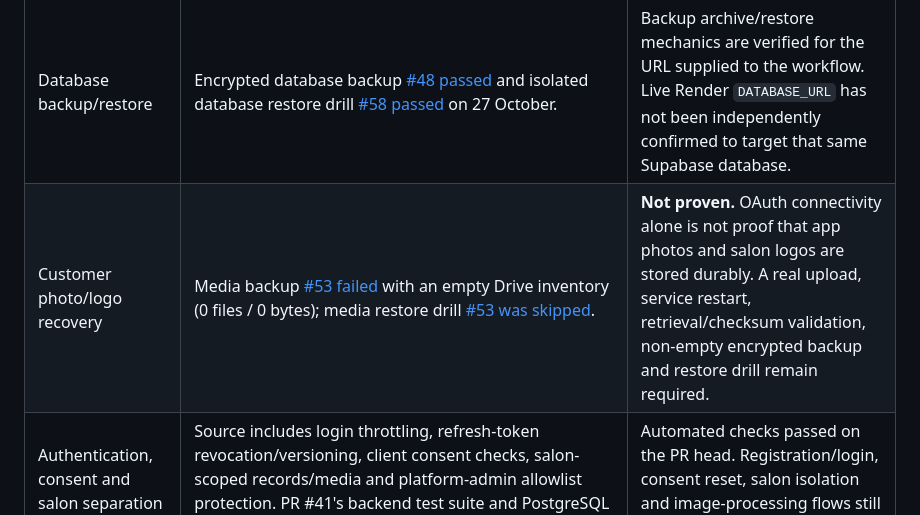
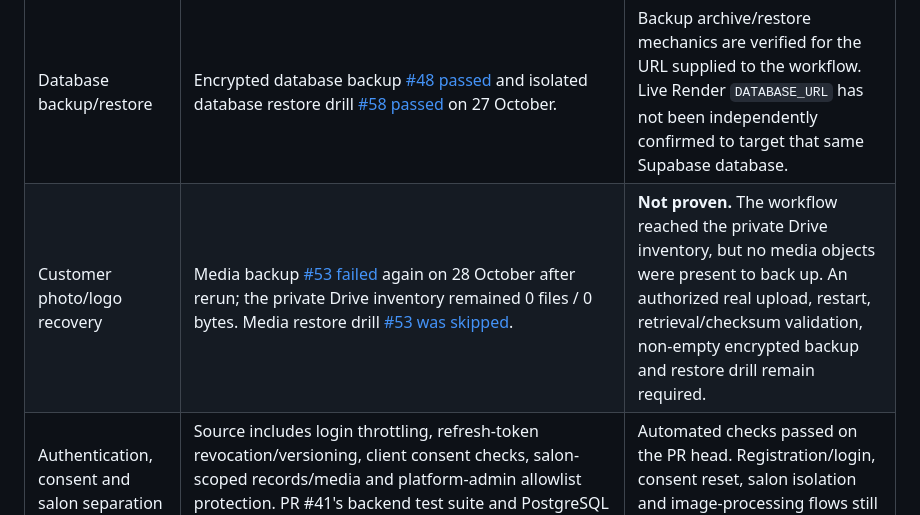
Before and after one commit to mipox331-netizen/makeupart-v8, a Markdown page: docs/RELEASE_READINESS.md, the part around the change. Rendered like a GitHub page.

Commit message:
docs: record repeated empty Drive backup and current test evidence

```diff
--- a/docs/RELEASE_READINESS.md
+++ b/docs/RELEASE_READINESS.md
@@ -9,7 +9,7 @@ Status checked on 28 October 2026. Repository CI, a live health probe, an update
 | Public Android APK | Latest public release is [v8.0.201](https://github.com/mipox331-netizen/makeupart-v8/releases/tag/v8.0.201), from `3a666d4ff610c30fcc6342a71204cba2b288ada1`. Release workflow [#201](https://github.com/mipox331-netizen/makeupart-v8/actions/runs/39967233385) logs confirm the APK was signed by Android Debug certificate because `ANDROID_KEYSTORE_BASE64` was absent. | APK is older than current `main`, sideload-only, not Play Store-ready and may not update an installation signed by a different key. No current-source signed APK is verified. |
 | Release automation | [PR #40](https://github.com/mipox331-netizen/makeupart-v8/pull/40) merged on 28 October after its PR-head CI, backend/Flutter checks, security audit and license inventory passed. | Current-main and exact-source security/license gates are merged. The merged-main workflow run and next release attempt must still be observed. |
 | Database backup/restore | Encrypted database backup [#48 passed](https://github.com/mipox331-netizen/makeupart-v8/actions/runs/40441672336) and isolated database restore drill [#58 passed](https://github.com/mipox331-netizen/makeupart-v8/actions/runs/40441747764) on 27 October. | Backup archive/restore mechanics are verified for the URL supplied to the workflow. Live Render `DATABASE_URL` has not been independently confirmed to target that same Supabase database. |
-| Customer photo/logo recovery | Media backup [#53 failed](https://github.com/mipox331-netizen/makeupart-v8/actions/runs/40442965971) with an empty Drive inventory (0 files / 0 bytes); media restore drill [#53 was skipped](https://github.com/mipox331-netizen/makeupart-v8/actions/runs/40442985353). | **Not proven.** OAuth connectivity alone is not proof that app photos and salon logos are stored durably. A real upload, service restart, retrieval/checksum validation, non-empty encrypted backup and restore drill remain required. |
+| Customer photo/logo recovery | Media backup [#53 failed](https://github.com/mipox331-netizen/makeupart-v8/actions/runs/40442965971) again on 28 October after rerun; the private Drive inventory remained 0 files / 0 bytes. Media restore drill [#53 was skipped](https://github.com/mipox331-netizen/makeupart-v8/actions/runs/40442985353). | **Not proven.** The workflow reached the private Drive inventory, but no media objects were present to back up. An authorized real upload, restart, retrieval/checksum validation, non-empty encrypted backup and restore drill remain required. |
 | Authentication, consent and salon separation | Source includes login throttling, refresh-token revocation/versioning, client consent checks, salon-scoped records/media and platform-admin allowlist protection. PR #41's backend test suite and PostgreSQL subscription-race regression passed. | Automated checks passed on the PR head. Registration/login, consent reset, salon isolation and image-processing flows still need a real-device smoke test. |
 | Repository protection | The previous audit report recorded `main` as unprotected on 23 October; the current connection cannot read the branch-protection endpoint. | Current protection setting is **not reverified**. Confirm required CI/security/license checks and direct-push restrictions in GitHub settings. |
 | Dependency security | The Python audit passes while explicitly ignoring `PYSEC-2026-1805` due the pinned MediaPipe/protobuf constraint and the documented claim that the affected JSON path is unused. | This is a documented residual vulnerability exception, **not a zero-vulnerability audit**. Upgrade/test the vision stack or keep the exception formally scoped and monitored. |
```
